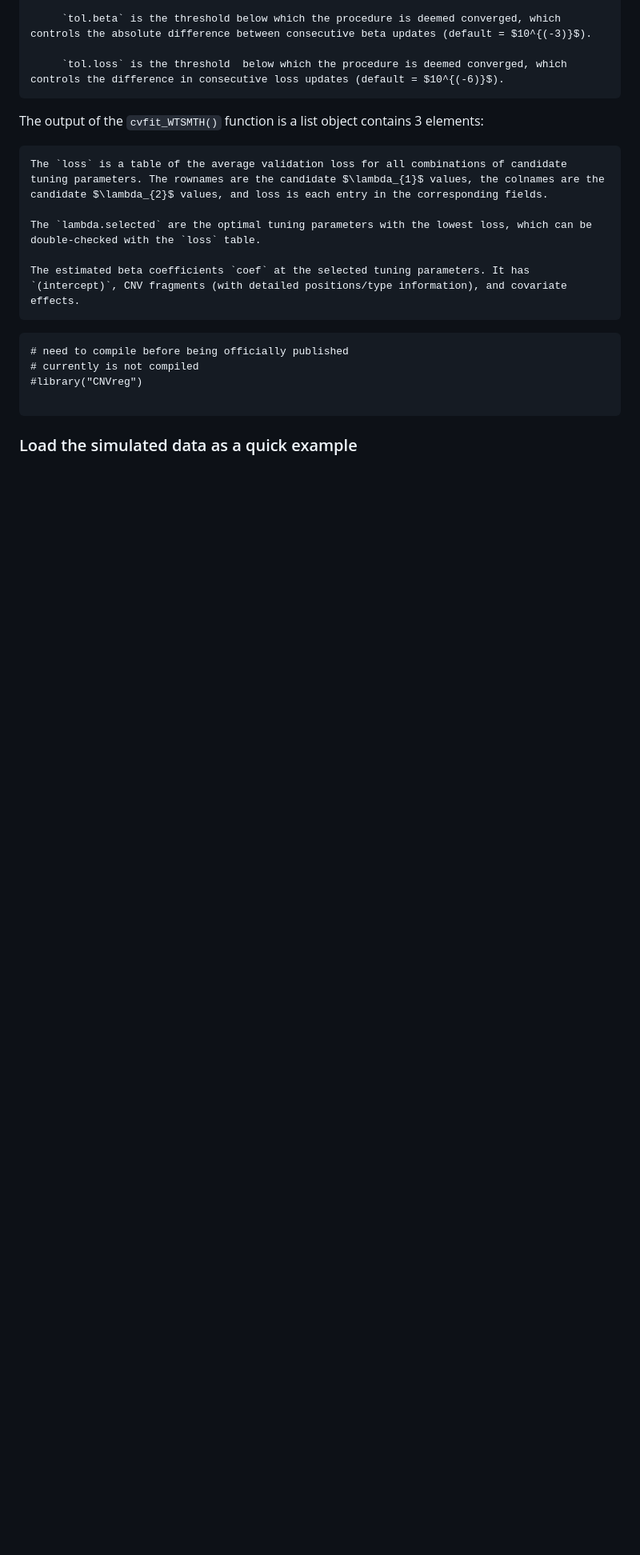
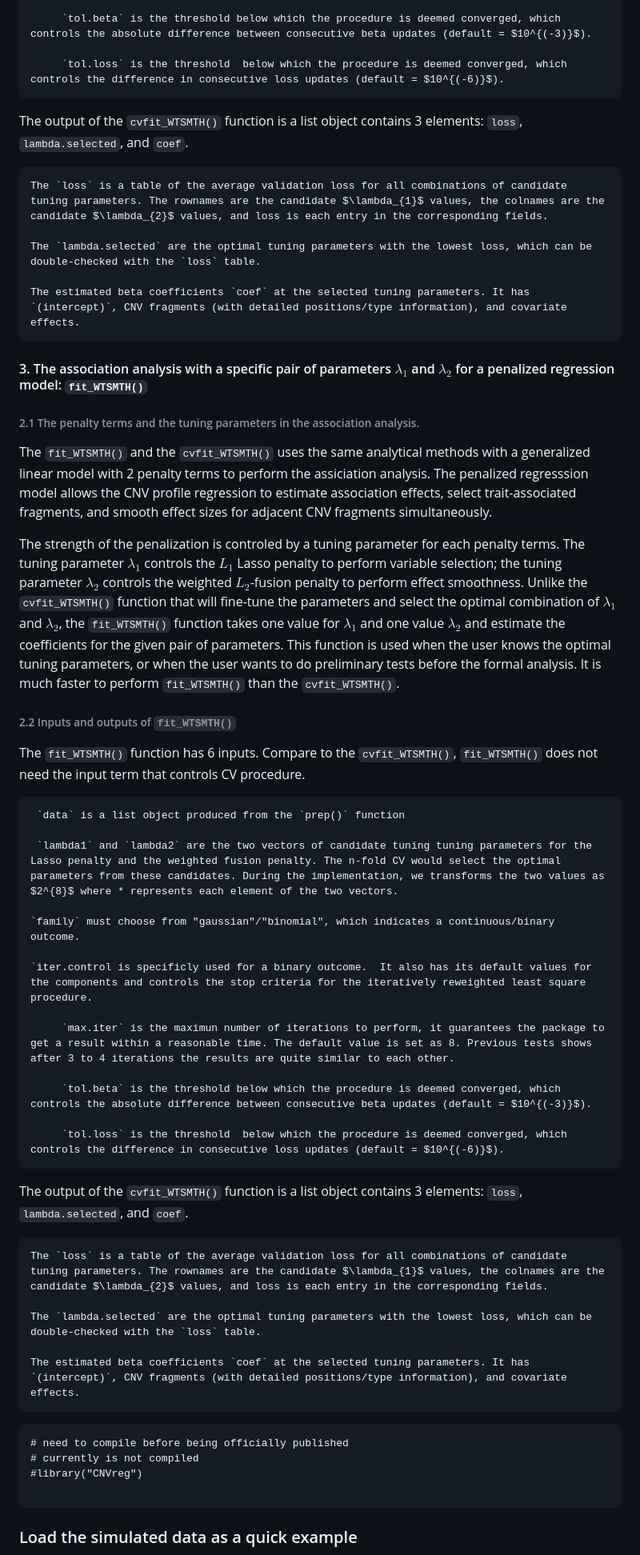
Before and after one commit to Oceanyq/CNVreg, a Markdown page: README.md, the part around the change printed below. Shown: that part at 80% size. Rendered like a GitHub page; blank space fills up the shorter version.

```diff
--- a/README.md
+++ b/README.md
@@ -98,7 +98,42 @@ The *CNVreg* package has three main functions: `prep()` for data preparation, `c
          `tol.loss` is the threshold  below which the procedure is deemed converged, which controls the difference in consecutive loss updates (default = $10^{(-6)}$).
 
 
- The output of the `cvfit_WTSMTH()` function is a list object contains 3 elements:
+ The output of the `cvfit_WTSMTH()` function is a list object contains 3 elements: `loss`,  `lambda.selected`, and `coef`.
+
+    The `loss` is a table of the average validation loss for all combinations of candidate tuning parameters. The rownames are the candidate $\lambda_{1}$ values, the colnames are the candidate $\lambda_{2}$ values, and loss is each entry in the corresponding fields.
+
+    The `lambda.selected` are the optimal tuning parameters with the lowest loss, which can be double-checked with the `loss` table.
+
+    The estimated beta coefficients `coef` at the selected tuning parameters. It has `(intercept)`, CNV fragments (with detailed positions/type information), and covariate effects.
+
+#### 3. The association analysis with a specific pair of parameters $\lambda_{1}$ and $\lambda_{2}$ for a penalized regression model: `fit_WTSMTH()`
+
+  ###### 2.1 The penalty terms and the tuning parameters in the association analysis.
+
+   The `fit_WTSMTH()` and the `cvfit_WTSMTH()` uses the same analytical methods with a generalized linear model with 2 penalty terms to perform the assiciation analysis. The penalized regresssion model allows the CNV profile regression to estimate association effects, select trait-associated fragments, and smooth effect sizes for adjacent CNV fragments simultaneously.
+
+   The strength of the penalization is controled by a tuning parameter for each penalty terms. The tuning parameter $\lambda_{1}$ controls the $L_{1}$ Lasso penalty to perform variable selection; the tuning parameter $\lambda_{2}$ controls the weighted $L_{2}$-fusion penalty to perform effect smoothness. Unlike the `cvfit_WTSMTH()` function that will fine-tune the parameters and select the optimal combination of $\lambda_{1}$ and $\lambda_{2}$, the `fit_WTSMTH()` function takes one value for $\lambda_{1}$ and one value $\lambda_{2}$ and estimate the coefficients for the given pair of parameters. This function is used when the user knows the optimal tuning parameters, or when the user wants to do preliminary tests before the formal analysis. It is much faster to perform `fit_WTSMTH()` than the `cvfit_WTSMTH()`.
+
+   ###### 2.2  Inputs and outputs of `fit_WTSMTH()`
+
+  The `fit_WTSMTH()` function has 6 inputs. Compare to the `cvfit_WTSMTH()`, `fit_WTSMTH()` does not need the input term that controls CV procedure.
+
+     `data` is a list object produced from the `prep()` function
+
+     `lambda1` and `lambda2` are the two vectors of candidate tuning tuning parameters for the Lasso penalty and the weighted fusion penalty. The n-fold CV would select the optimal parameters from these candidates. During the implementation, we transforms the two values as $2^{8}$ where * represents each element of the two vectors.
+
+    `family` must choose from "gaussian"/"binomial", which indicates a continuous/binary outcome.
+
+    `iter.control is specificly used for a binary outcome.  It also has its default values for the components and controls the stop criteria for the iteratively reweighted least square procedure.
+
+         `max.iter` is the maximun number of iterations to perform, it guarantees the package to get a result within a reasonable time. The default value is set as 8. Previous tests shows after 3 to 4 iterations the results are quite similar to each other.
+
+         `tol.beta` is the threshold below which the procedure is deemed converged, which controls the absolute difference between consecutive beta updates (default = $10^{(-3)}$).
+
+         `tol.loss` is the threshold  below which the procedure is deemed converged, which controls the difference in consecutive loss updates (default = $10^{(-6)}$).
+
+
+ The output of the `cvfit_WTSMTH()` function is a list object contains 3 elements: `loss`,  `lambda.selected`, and `coef`.
 
     The `loss` is a table of the average validation loss for all combinations of candidate tuning parameters. The rownames are the candidate $\lambda_{1}$ values, the colnames are the candidate $\lambda_{2}$ values, and loss is each entry in the corresponding fields.
 
```
Also changed, not shown: other parts of README.md (+1 -1 lines).
